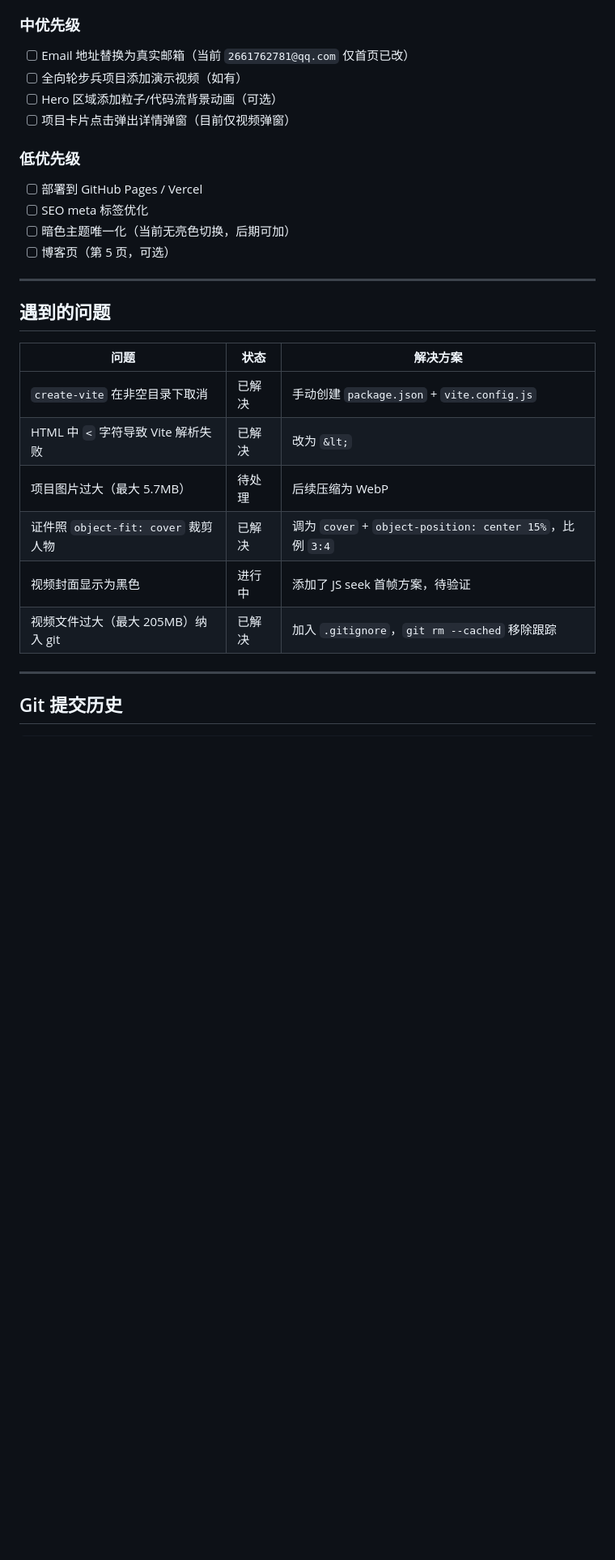
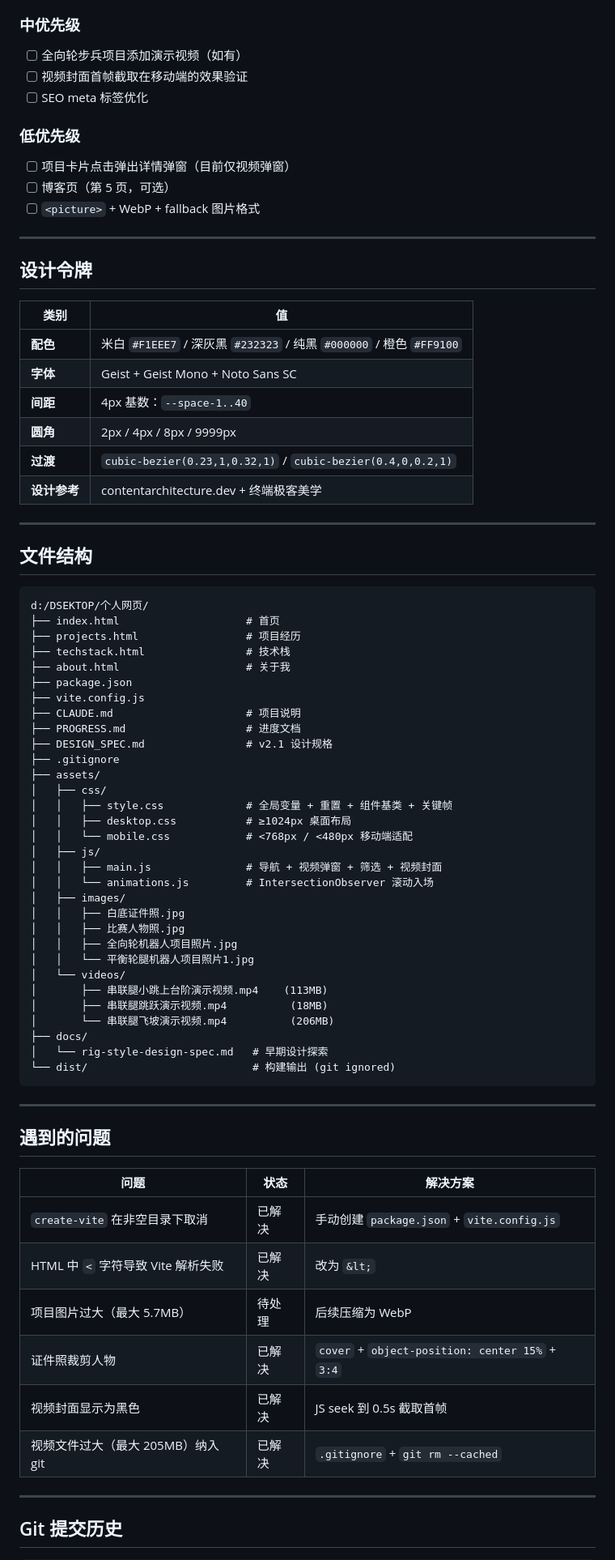
Before and after one commit to Zhouzzw/Zhouzzw_Web, a Markdown page: PROGRESS.md, the part around one of its changes. Shown at 81% size. Drawn GitHub-style; blank space fills up the shorter version.

````diff
--- a/PROGRESS.md
+++ b/PROGRESS.md
@@ -53,16 +69,65 @@
 - [ ] **部署** — GitHub Pages / Vercel
 
 ### 中优先级
-- [ ] Email 地址替换为真实邮箱（当前 `2661762781@qq.com` 仅首页已改）
 - [ ] 全向轮步兵项目添加演示视频（如有）
-- [ ] Hero 区域添加粒子/代码流背景动画（可选）
-- [ ] 项目卡片点击弹出详情弹窗（目前仅视频弹窗）
+- [ ] 视频封面首帧截取在移动端的效果验证
+- [ ] SEO meta 标签优化
 
 ### 低优先级
-- [ ] 部署到 GitHub Pages / Vercel
-- [ ] SEO meta 标签优化
-- [ ] 暗色主题唯一化（当前无亮色切换，后期可加）
+- [ ] 项目卡片点击弹出详情弹窗（目前仅视频弹窗）
 - [ ] 博客页（第 5 页，可选）
+- [ ] `<picture>` + WebP + fallback 图片格式
+
+---
+
+## 设计令牌
+
+| 类别 | 值 |
+|------|-----|
+| **配色** | 米白 `#F1EEE7` / 深灰黑 `#232323` / 纯黑 `#000000` / 橙色 `#FF9100` |
+| **字体** | Geist + Geist Mono + Noto Sans SC |
+| **间距** | 4px 基数：`--space-1..40` |
+| **圆角** | 2px / 4px / 8px / 9999px |
+| **过渡** | `cubic-bezier(0.23,1,0.32,1)` / `cubic-bezier(0.4,0,0.2,1)` |
+| **设计参考** | contentarchitecture.dev + 终端极客美学 |
+
+---
+
+## 文件结构
+
+```
+d:/DSEKTOP/个人网页/
+├── index.html                    # 首页
+├── projects.html                 # 项目经历
+├── techstack.html                # 技术栈
+├── about.html                    # 关于我
+├── package.json
+├── vite.config.js
+├── CLAUDE.md                     # 项目说明
+├── PROGRESS.md                   # 进度文档
+├── DESIGN_SPEC.md                # v2.1 设计规格
+├── .gitignore
+├── assets/
+│   ├── css/
+│   │   ├── style.css             # 全局变量 + 重置 + 组件基类 + 关键帧
+│   │   ├── desktop.css           # ≥1024px 桌面布局
+│   │   └── mobile.css            # <768px / <480px 移动端适配
+│   ├── js/
+│   │   ├── main.js               # 导航 + 视频弹窗 + 筛选 + 视频封面
+│   │   └── animations.js         # IntersectionObserver 滚动入场
+│   ├── images/
+│   │   ├── 白底证件照.jpg
+│   │   ├── 比赛人物照.jpg
+│   │   ├── 全向轮机器人项目照片.jpg
+│   │   └── 平衡轮腿机器人项目照片1.jpg
+│   └── videos/
+│       ├── 串联腿小跳上台阶演示视频.mp4    (113MB)
+│       ├── 串联腿跳跃演示视频.mp4          (18MB)
+│       └── 串联腿飞坡演示视频.mp4          (206MB)
+├── docs/
+│   └── rig-style-design-spec.md   # 早期设计探索
+└── dist/                          # 构建输出 (git ignored)
+```
 
 ---
 
@@ -73,9 +138,9 @@
 | `create-vite` 在非空目录下取消 | 已解决 | 手动创建 `package.json` + `vite.config.js` |
 | HTML 中 `<` 字符导致 Vite 解析失败 | 已解决 | 改为 `&lt;` |
 | 项目图片过大（最大 5.7MB） | 待处理 | 后续压缩为 WebP |
-| 证件照 `object-fit: cover` 裁剪人物 | 已解决 | 调为 `cover` + `object-position: center 15%`，比例 `3:4` |
-| 视频封面显示为黑色 | 进行中 | 添加了 JS seek 首帧方案，待验证 |
-| 视频文件过大（最大 205MB）纳入 git | 已解决 | 加入 `.gitignore`，`git rm --cached` 移除跟踪 |
+| 证件照裁剪人物 | 已解决 | `cover` + `object-position: center 15%` + `3:4` |
+| 视频封面显示为黑色 | 已解决 | JS seek 到 0.5s 截取首帧 |
+| 视频文件过大（最大 205MB）纳入 git | 已解决 | `.gitignore` + `git rm --cached` |
 
 ---
 
````
Also changed, not shown: other parts of PROGRESS.md (+37 -62 lines).
